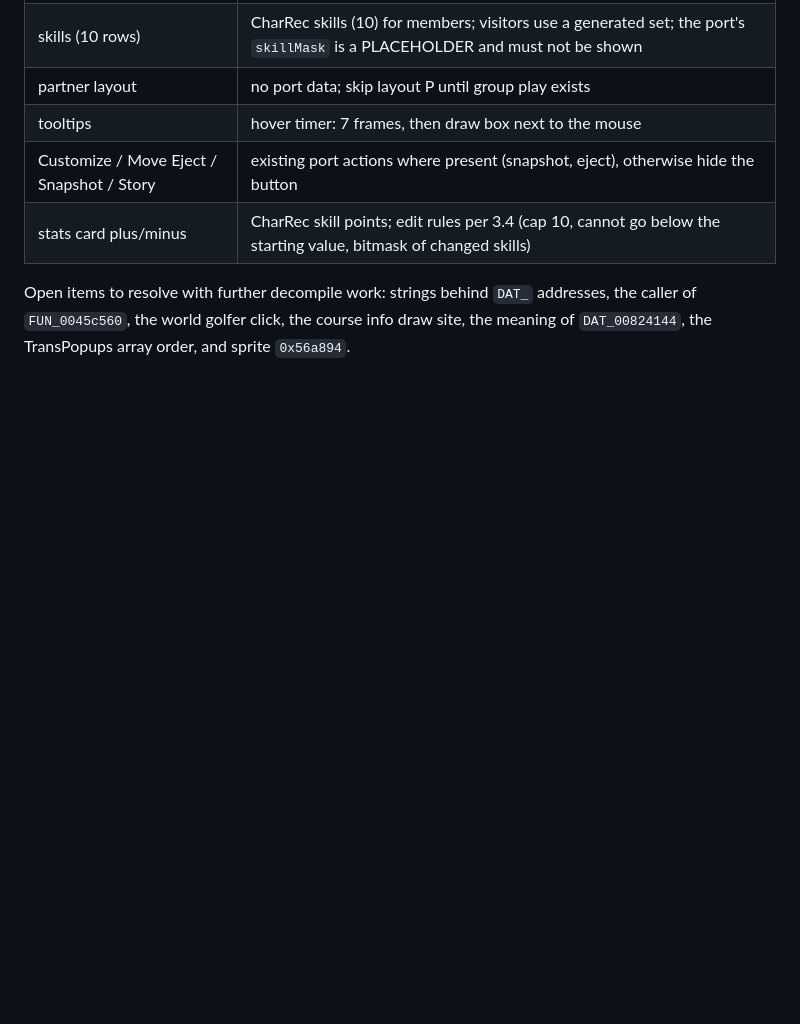
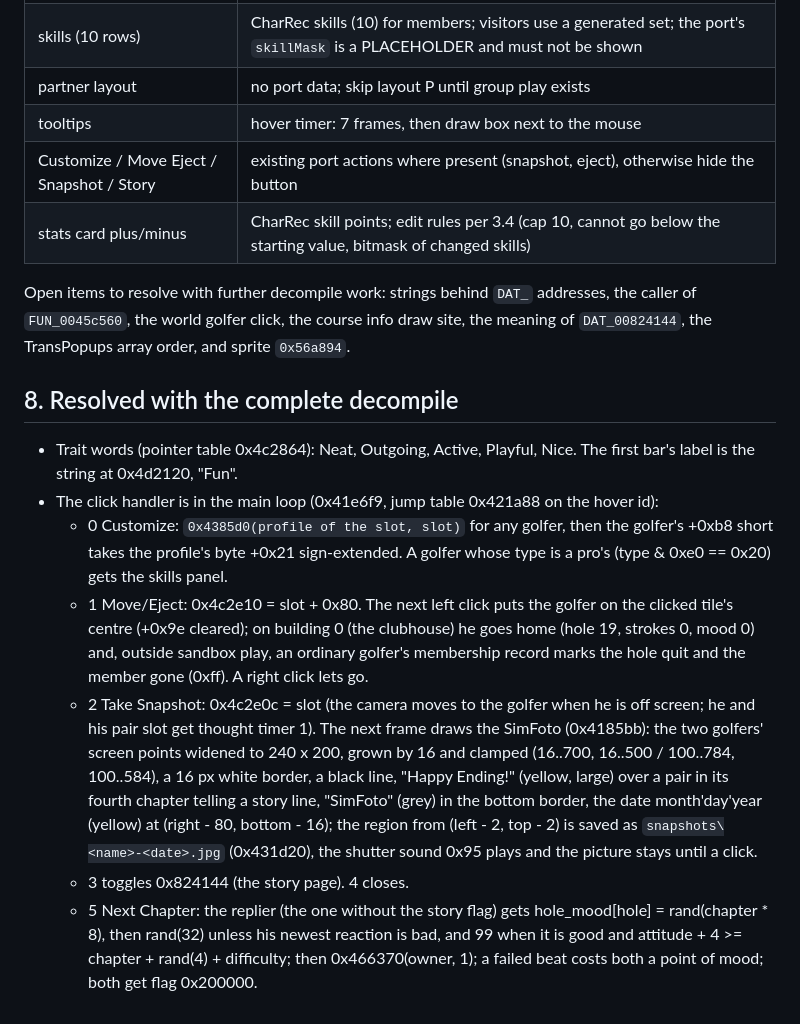
Before and after one commit to crspytopgn/simgolf-native, a Markdown page: docs/DECODE_GOLFERCARD.md, the part around the change. Drawn GitHub-style; blank space fills up the shorter version.

```diff
--- a/docs/DECODE_GOLFERCARD.md
+++ b/docs/DECODE_GOLFERCARD.md
@@ -209,3 +209,24 @@ Read from `FUN_004362f0` (draw, line 30129), `FUN_00435f00` (hit test, 29984), `
 | stats card plus/minus | CharRec skill points; edit rules per 3.4 (cap 10, cannot go below the starting value, bitmask of changed skills) |
 
 Open items to resolve with further decompile work: strings behind `DAT_` addresses, the caller of `FUN_0045c560`, the world golfer click, the course info draw site, the meaning of `DAT_00824144`, the TransPopups array order, and sprite `0x56a894`.
+
+## 8. Resolved with the complete decompile
+
+* Trait words (pointer table 0x4c2864): Neat, Outgoing, Active, Playful, Nice. The first bar's label is the string
+  at 0x4d2120, "Fun".
+* The click handler is in the main loop (0x41e6f9, jump table 0x421a88 on the hover id):
+  * 0 Customize: `0x4385d0(profile of the slot, slot)` for any golfer, then the golfer's +0xb8 short takes the
+    profile's byte +0x21 sign-extended. A golfer whose type is a pro's (type & 0xe0 == 0x20) gets the skills panel.
+  * 1 Move/Eject: 0x4c2e10 = slot + 0x80. The next left click puts the golfer on the clicked tile's centre (+0x9e
+    cleared); on building 0 (the clubhouse) he goes home (hole 19, strokes 0, mood 0) and, outside sandbox play, an
+    ordinary golfer's membership record marks the hole quit and the member gone (0xff). A right click lets go.
+  * 2 Take Snapshot: 0x4c2e0c = slot (the camera moves to the golfer when he is off screen; he and his pair slot get
+    thought timer 1). The next frame draws the SimFoto (0x4185bb): the two golfers' screen points widened to 240 x 200,
+    grown by 16 and clamped (16..700, 16..500 / 100..784, 100..584), a 16 px white border, a black line, "Happy
+    Ending!" (yellow, large) over a pair in its fourth chapter telling a story line, "SimFoto" (grey) in the bottom
+    border, the date month'day'year (yellow) at (right - 80, bottom - 16); the region from (left - 2, top - 2) is saved
+    as `snapshots\<name>-<date>.jpg` (0x431d20), the shutter sound 0x95 plays and the picture stays until a click.
+  * 3 toggles 0x824144 (the story page). 4 closes.
+  * 5 Next Chapter: the replier (the one without the story flag) gets hole_mood[hole] = rand(chapter * 8), then
+    rand(32) unless his newest reaction is bad, and 99 when it is good and attitude + 4 >= chapter + rand(4) +
+    difficulty; then 0x466370(owner, 1); a failed beat costs both a point of mood; both get flag 0x200000.
```
Also changed, not shown: docs/DECODE_CUSTOMISE.md (+24 -0 lines), docs/DECODE_FACES.md (+15 -0 lines).
